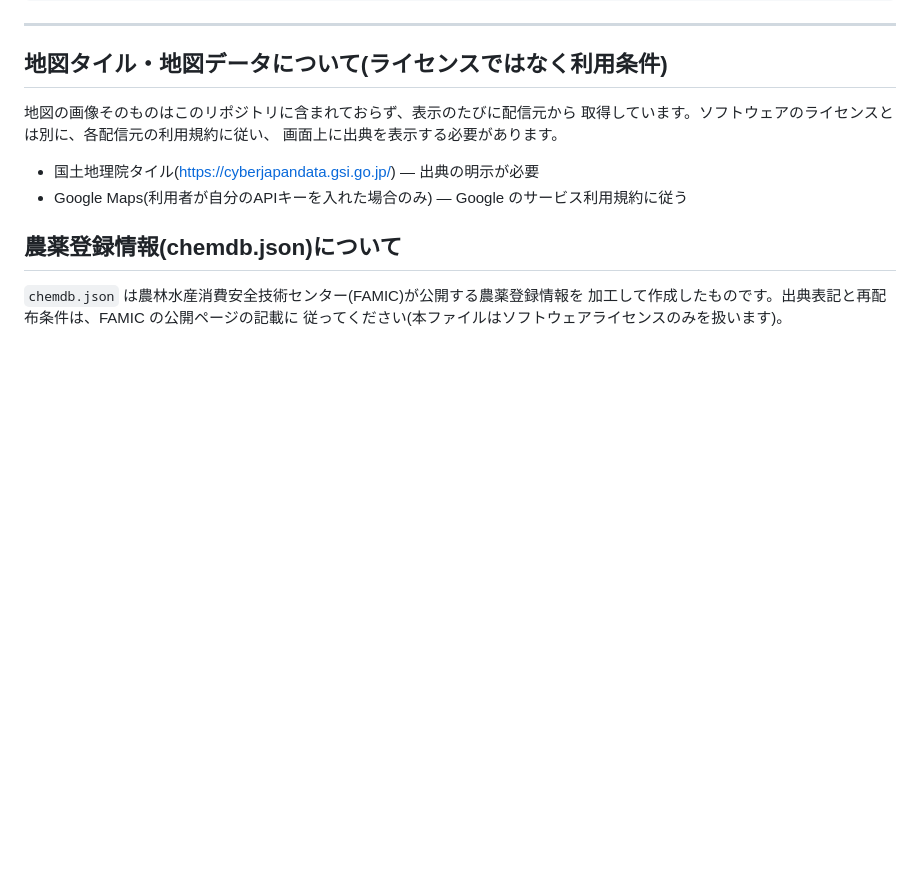
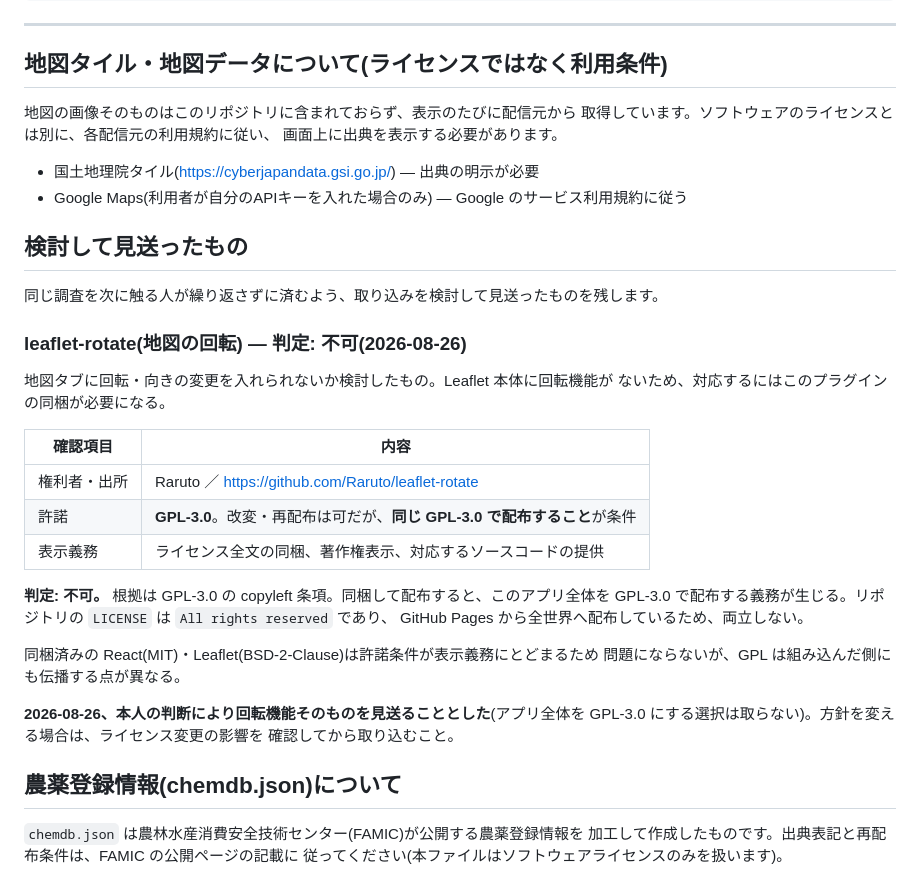
Before and after one commit to Fujimito/AGRI.APP.F, a Markdown page: THIRD-PARTY-LICENSES.md, the part around the change. Rendered like a GitHub page; blank space fills up the shorter version.

Commit message:
地図の回転を見送る判断を記録
leaflet-rotate は GPL-3.0 で、同梱するとアプリ全体を GPL-3.0 で配布する義務が
生じる。リポジトリの LICENSE は All rights reserved で、GitHub Pages から
全世界へ配布しているため両立しない。本人の判断により回転機能そのものを見送る。

THIRD-PARTY-LICENSES.md に「検討して見送ったもの」を新設し、権利者・許諾・
表示義務の3点と判定(不可)、根拠、決定日を残した。次に触る人が同じ調査を
繰り返さずに済むようにするため。コードの変更はない。

Co-Authored-By: Claude Opus 5 <noreply@anthropic.com>

```diff
--- a/THIRD-PARTY-LICENSES.md
+++ b/THIRD-PARTY-LICENSES.md
@@ -148,6 +148,32 @@ OF THIS SOFTWARE, EVEN IF ADVISED OF THE POSSIBILITY OF SUCH DAMAGE.
 - 国土地理院タイル(https://cyberjapandata.gsi.go.jp/) — 出典の明示が必要
 - Google Maps(利用者が自分のAPIキーを入れた場合のみ) — Google のサービス利用規約に従う
 
+## 検討して見送ったもの
+
+同じ調査を次に触る人が繰り返さずに済むよう、取り込みを検討して見送ったものを残します。
+
+### leaflet-rotate(地図の回転) — 判定: 不可(2026-08-26)
+
+地図タブに回転・向きの変更を入れられないか検討したもの。Leaflet 本体に回転機能が
+ないため、対応するにはこのプラグインの同梱が必要になる。
+
+| 確認項目 | 内容 |
+|---|---|
+| 権利者・出所 | Raruto ／ https://github.com/Raruto/leaflet-rotate |
+| 許諾 | **GPL-3.0**。改変・再配布は可だが、**同じ GPL-3.0 で配布すること**が条件 |
+| 表示義務 | ライセンス全文の同梱、著作権表示、対応するソースコードの提供 |
+
+**判定: 不可。** 根拠は GPL-3.0 の copyleft 条項。同梱して配布すると、このアプリ全体を
+GPL-3.0 で配布する義務が生じる。リポジトリの `LICENSE` は `All rights reserved` であり、
+GitHub Pages から全世界へ配布しているため、両立しない。
+
+同梱済みの React(MIT)・Leaflet(BSD-2-Clause)は許諾条件が表示義務にとどまるため
+問題にならないが、GPL は組み込んだ側にも伝播する点が異なる。
+
+**2026-08-26、本人の判断により回転機能そのものを見送ることとした**(アプリ全体を
+GPL-3.0 にする選択は取らない)。方針を変える場合は、ライセンス変更の影響を
+確認してから取り込むこと。
+
 ## 農薬登録情報(chemdb.json)について
 
 `chemdb.json` は農林水産消費安全技術センター(FAMIC)が公開する農薬登録情報を
```
Also changed, not shown: README.md (+7 -4 lines).
